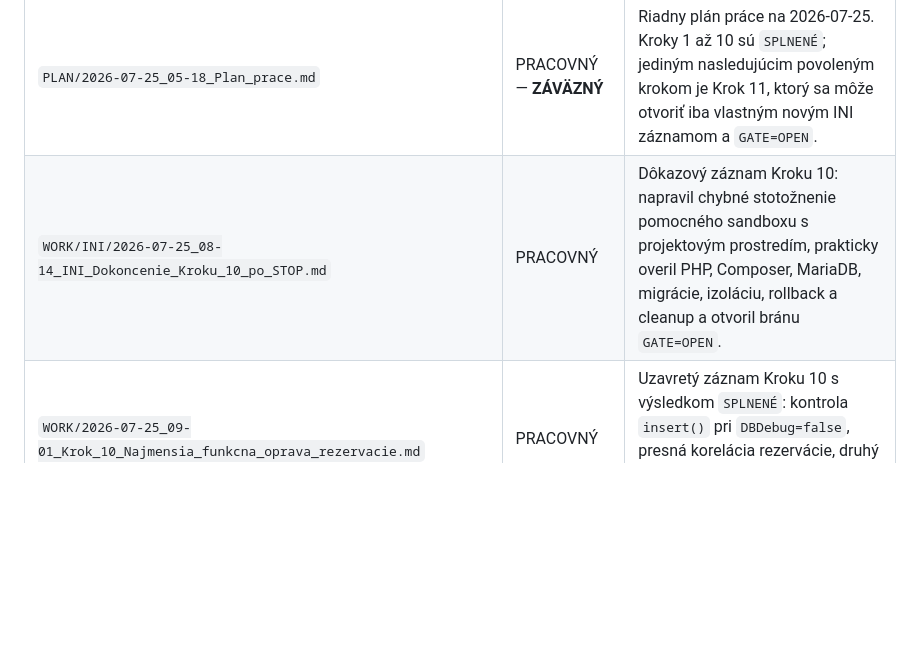
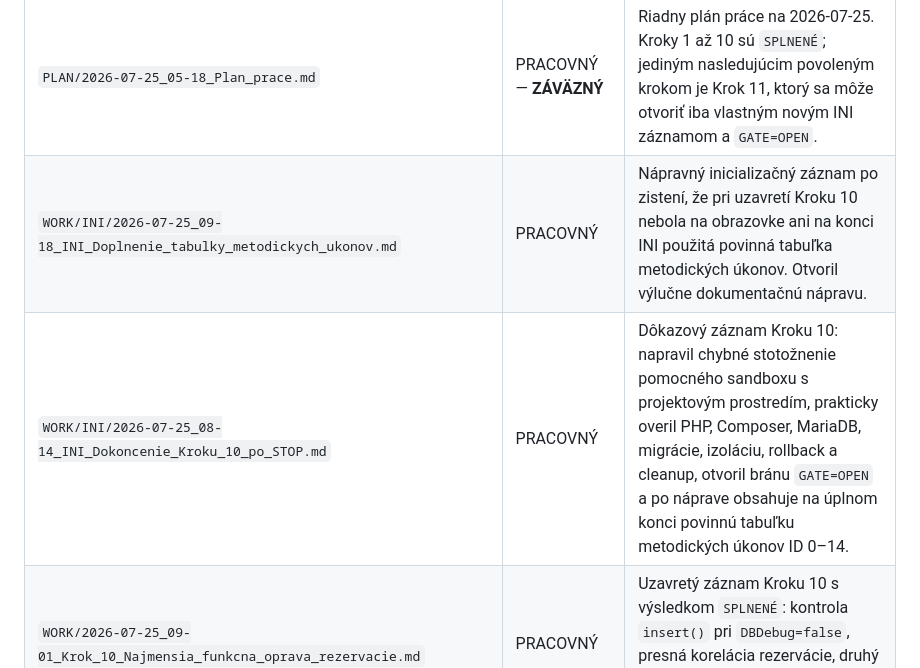
Before and after one commit to slapiar/METODIKA, a Markdown page: postupy/README.md, the part around the change. GitHub-like rendering; blank space fills up the shorter version.

Commit message:
Evidencia doplnenia tabuľky metodických úkonov

```diff
--- a/postupy/README.md
+++ b/postupy/README.md
@@ -33,7 +33,8 @@ Prívlastok `ZÁVÄZNÝ` nemení stav dokumentu na autoritatívnu definíciu. Ur
 | Dokument | Stav | Autoritatívny cieľ alebo poznámka |
 |---|---|---|
 | `PLAN/2026-07-25_05-18_Plan_prace.md` | PRACOVNÝ — **ZÁVÄZNÝ** | Riadny plán práce na 2026-07-25. Kroky 1 až 10 sú `SPLNENÉ`; jediným nasledujúcim povoleným krokom je Krok 11, ktorý sa môže otvoriť iba vlastným novým INI záznamom a `GATE=OPEN`. |
-| `WORK/INI/2026-07-25_08-14_INI_Dokoncenie_Kroku_10_po_STOP.md` | PRACOVNÝ | Dôkazový záznam Kroku 10: napravil chybné stotožnenie pomocného sandboxu s projektovým prostredím, prakticky overil PHP, Composer, MariaDB, migrácie, izoláciu, rollback a cleanup a otvoril bránu `GATE=OPEN`. |
+| `WORK/INI/2026-07-25_09-18_INI_Doplnenie_tabulky_metodickych_ukonov.md` | PRACOVNÝ | Nápravný inicializačný záznam po zistení, že pri uzavretí Kroku 10 nebola na obrazovke ani na konci INI použitá povinná tabuľka metodických úkonov. Otvoril výlučne dokumentačnú nápravu. |
+| `WORK/INI/2026-07-25_08-14_INI_Dokoncenie_Kroku_10_po_STOP.md` | PRACOVNÝ | Dôkazový záznam Kroku 10: napravil chybné stotožnenie pomocného sandboxu s projektovým prostredím, prakticky overil PHP, Composer, MariaDB, migrácie, izoláciu, rollback a cleanup, otvoril bránu `GATE=OPEN` a po náprave obsahuje na úplnom konci povinnú tabuľku metodických úkonov ID 0–14. |
 | `WORK/2026-07-25_09-01_Krok_10_Najmensia_funkcna_oprava_rezervacie.md` | PRACOVNÝ | Uzavretý záznam Kroku 10 s výsledkom `SPLNENÉ`: kontrola `insert()` pri `DBDebug=false`, presná korelácia rezervácie, druhý tok `ALREADY_EXISTS`, jediný history run a potvrdený cleanup. |
 | `2026-07-25_09-05_CHECKPOINT-KROK-10-PRESNA-REZERVACIA.md` | PRACOVNÝ | Checkpoint po uzavretí Kroku 10. Funkčný commit `c90ae562...`; jediným nasledujúcim povoleným krokom je Krok 11 s novou samostatnou inicializačnou bránou. |
 | `WORK/INI/2026-07-25_07-17_INI_Spresnenie_vyznamu_Gate_closed.md` | PRACOVNÝ | Dôkazový záznam otvorenia brány pre metodické spresnenie, že `GATE=CLOSED` aktuálneho kroku neblokuje jeho vlastné overovacie úkony. |
```
